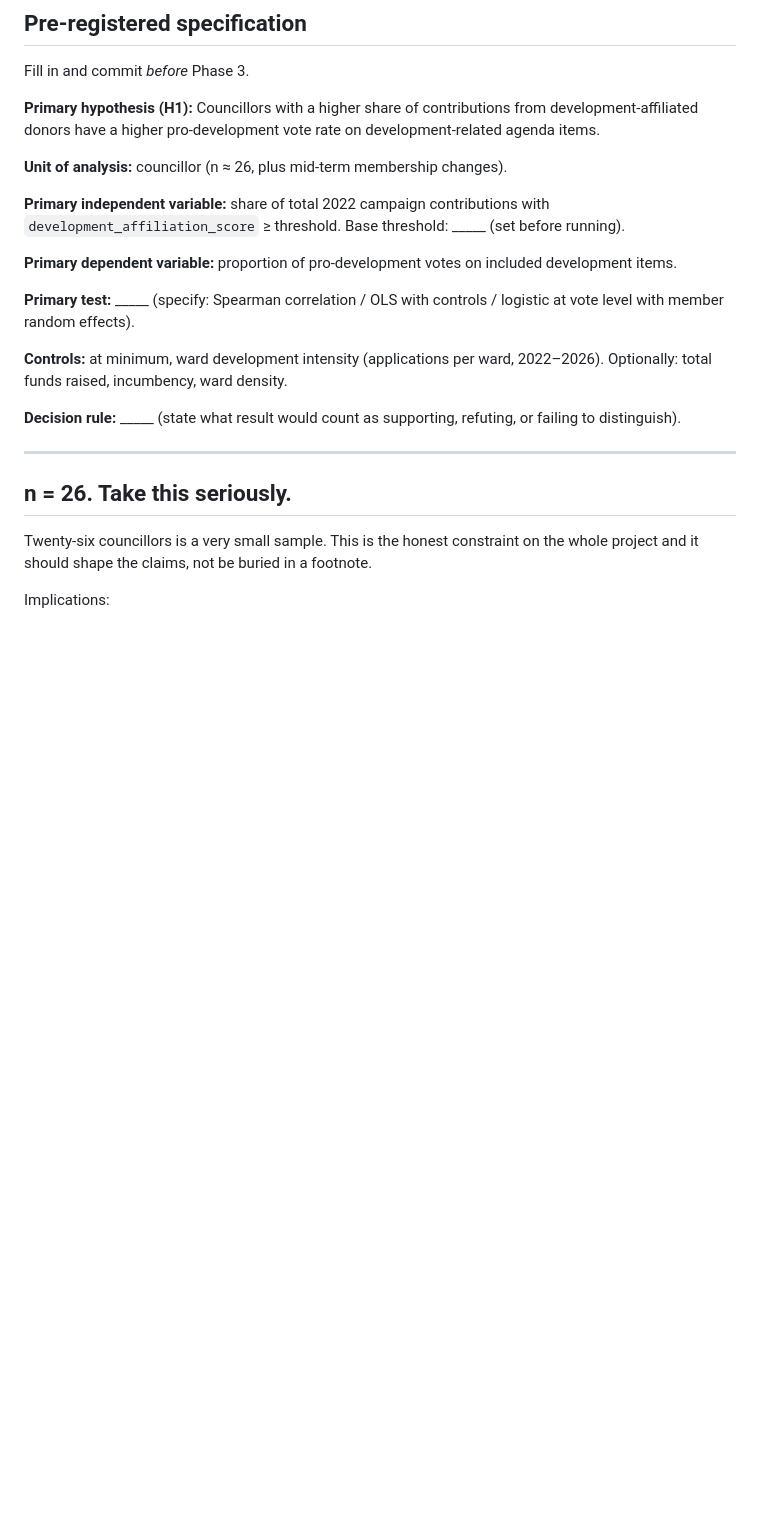
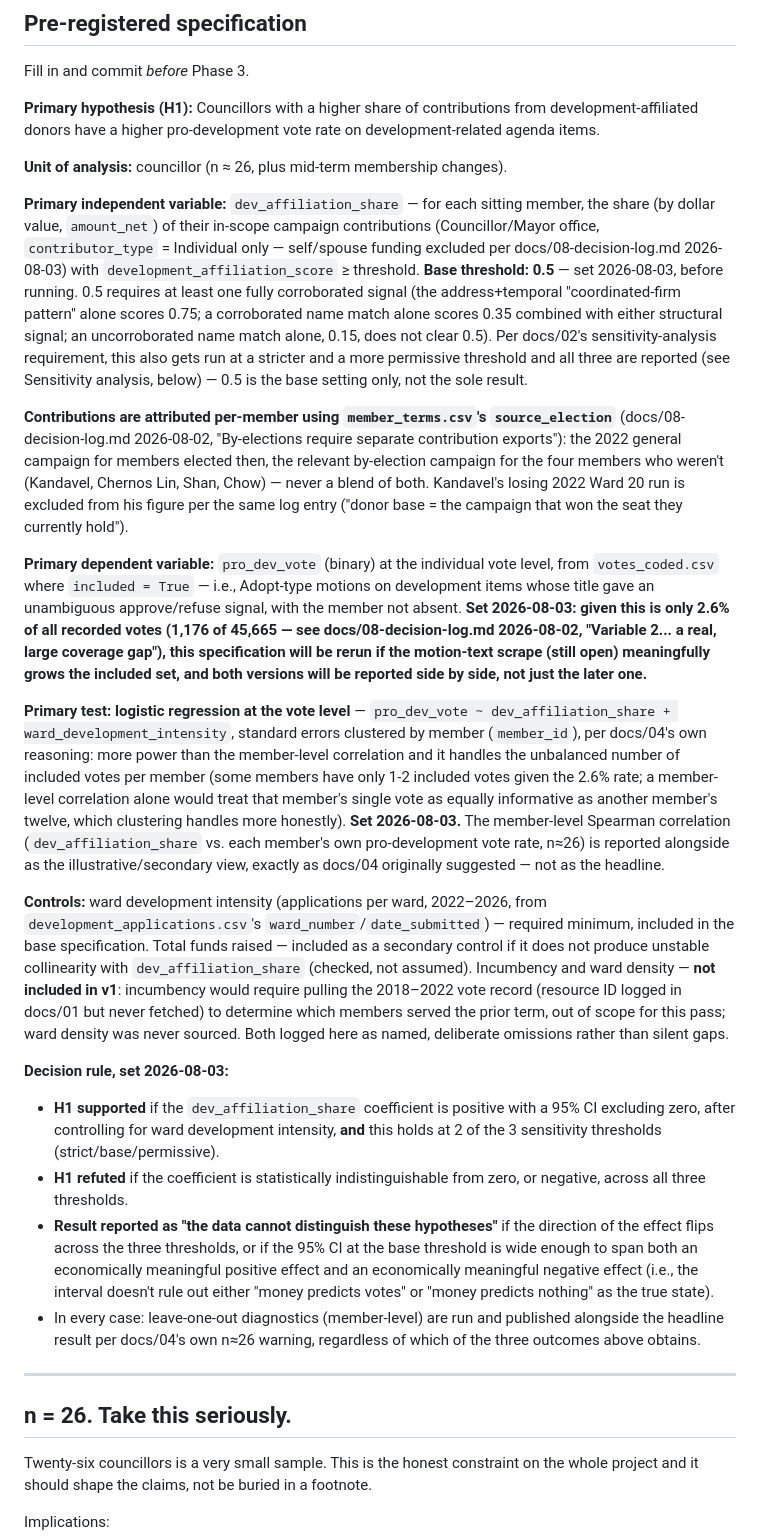
Before and after one commit to cmd-siri-bot/follow-the-money, a Markdown page: docs/04-methodology.md, the part around the change. GitHub-like rendering; blank space fills up the shorter version.

Commit message:
Lock Phase 3 pre-registration
Fills in docs/04's specification blanks per user decisions 2026-08-03:
base development_affiliation_score threshold 0.5, vote-level logistic
regression with member-clustered errors as primary test (member-level
Spearman as secondary/illustrative), ward development intensity as the
required control, and an explicit decision rule for supported/refuted/
cannot-distinguish outcomes.

Also corrects the primary independent variable definition to match the
by-election attribution rule already established in the decision log
(contributions come from whichever election put each member in their
current seat, not always the 2022 general) and flags that the primary
dependent variable is built from only 2.6% of all recorded votes pending
the still-open motion-text scrape.

This commit's timestamp is the pre-registration - the specification was
locked before Phase 3 analysis code was run.

Co-Authored-By: Claude Sonnet 5 <noreply@anthropic.com>

```diff
--- a/docs/04-methodology.md
+++ b/docs/04-methodology.md
@@ -12,15 +12,21 @@ Fill in and commit *before* Phase 3.
 
 **Unit of analysis:** councillor (n ≈ 26, plus mid-term membership changes).
 
-**Primary independent variable:** share of total 2022 campaign contributions with `development_affiliation_score` ≥ threshold. Base threshold: _____ (set before running).
+**Primary independent variable:** `dev_affiliation_share` — for each sitting member, the share (by dollar value, `amount_net`) of their in-scope campaign contributions (Councillor/Mayor office, `contributor_type` = Individual only — self/spouse funding excluded per docs/08-decision-log.md 2026-08-03) with `development_affiliation_score` ≥ threshold. **Base threshold: 0.5** — set 2026-08-03, before running. 0.5 requires at least one fully corroborated signal (the address+temporal "coordinated-firm pattern" alone scores 0.75; a corroborated name match alone scores 0.35 combined with either structural signal; an uncorroborated name match alone, 0.15, does not clear 0.5). Per docs/02's sensitivity-analysis requirement, this also gets run at a stricter and a more permissive threshold and all three are reported (see Sensitivity analysis, below) — 0.5 is the base setting only, not the sole result.
 
-**Primary dependent variable:** proportion of pro-development votes on included development items.
+**Contributions are attributed per-member using `member_terms.csv`'s `source_election`** (docs/08-decision-log.md 2026-08-02, "By-elections require separate contribution exports"): the 2022 general campaign for members elected then, the relevant by-election campaign for the four members who weren't (Kandavel, Chernos Lin, Shan, Chow) — never a blend of both. Kandavel's losing 2022 Ward 20 run is excluded from his figure per the same log entry ("donor base = the campaign that won the seat they currently hold").
 
-**Primary test:** _____ (specify: Spearman correlation / OLS with controls / logistic at vote level with member random effects).
+**Primary dependent variable:** `pro_dev_vote` (binary) at the individual vote level, from `votes_coded.csv` where `included = True` — i.e., Adopt-type motions on development items whose title gave an unambiguous approve/refuse signal, with the member not absent. **Set 2026-08-03: given this is only 2.6% of all recorded votes (1,176 of 45,665 — see docs/08-decision-log.md 2026-08-02, "Variable 2... a real, large coverage gap"), this specification will be rerun if the motion-text scrape (still open) meaningfully grows the included set, and both versions will be reported side by side, not just the later one.**
 
-**Controls:** at minimum, ward development intensity (applications per ward, 2022–2026). Optionally: total funds raised, incumbency, ward density.
+**Primary test: logistic regression at the vote level** — `pro_dev_vote ~ dev_affiliation_share + ward_development_intensity`, standard errors clustered by member (`member_id`), per docs/04's own reasoning: more power than the member-level correlation and it handles the unbalanced number of included votes per member (some members have only 1-2 included votes given the 2.6% rate; a member-level correlation alone would treat that member's single vote as equally informative as another member's twelve, which clustering handles more honestly). **Set 2026-08-03.** The member-level Spearman correlation (`dev_affiliation_share` vs. each member's own pro-development vote rate, n≈26) is reported alongside as the illustrative/secondary view, exactly as docs/04 originally suggested — not as the headline.
 
-**Decision rule:** _____ (state what result would count as supporting, refuting, or failing to distinguish).
+**Controls:** ward development intensity (applications per ward, 2022–2026, from `development_applications.csv`'s `ward_number`/`date_submitted`) — required minimum, included in the base specification. Total funds raised — included as a secondary control if it does not produce unstable collinearity with `dev_affiliation_share` (checked, not assumed). Incumbency and ward density — **not included in v1**: incumbency would require pulling the 2018–2022 vote record (resource ID logged in docs/01 but never fetched) to determine which members served the prior term, out of scope for this pass; ward density was never sourced. Both logged here as named, deliberate omissions rather than silent gaps.
+
+**Decision rule, set 2026-08-03:**
+- **H1 supported** if the `dev_affiliation_share` coefficient is positive with a 95% CI excluding zero, after controlling for ward development intensity, **and** this holds at 2 of the 3 sensitivity thresholds (strict/base/permissive).
+- **H1 refuted** if the coefficient is statistically indistinguishable from zero, or negative, across all three thresholds.
+- **Result reported as "the data cannot distinguish these hypotheses"** if the direction of the effect flips across the three thresholds, or if the 95% CI at the base threshold is wide enough to span both an economically meaningful positive effect and an economically meaningful negative effect (i.e., the interval doesn't rule out either "money predicts votes" or "money predicts nothing" as the true state).
+- In every case: leave-one-out diagnostics (member-level) are run and published alongside the headline result per docs/04's own n≈26 warning, regardless of which of the three outcomes above obtains.
 
 ---
 
```
